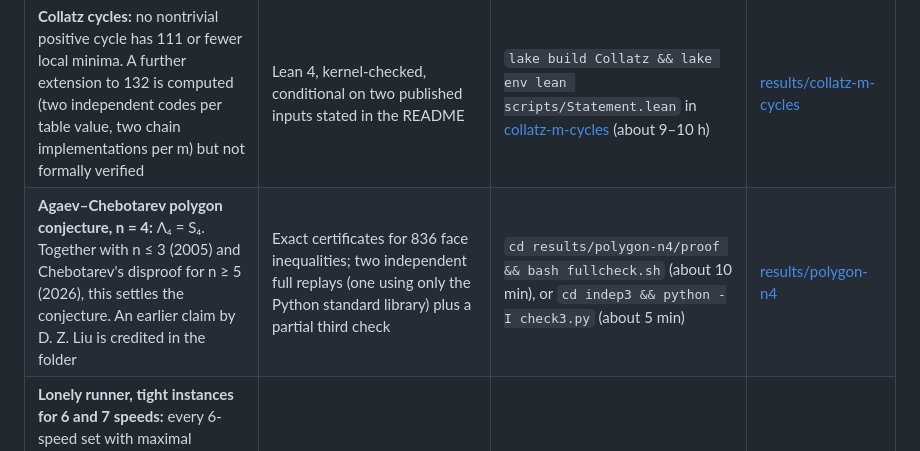
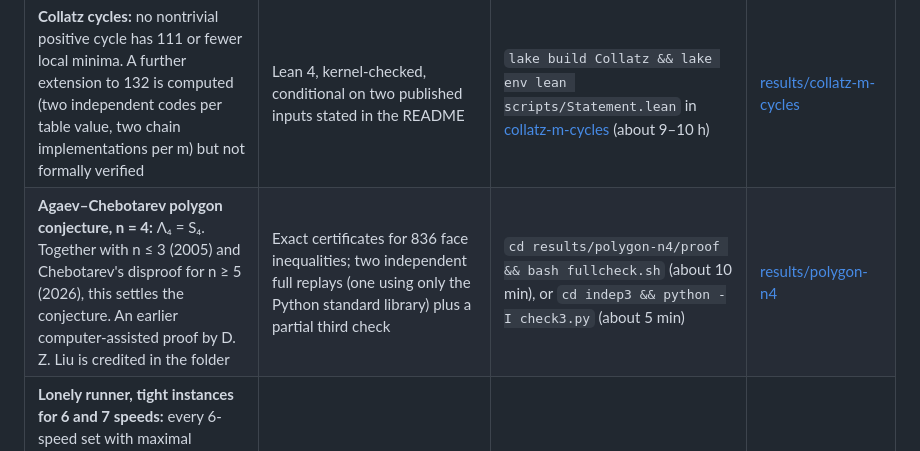
Before and after one commit to LeeMarshall1113/ai-math-results, a Markdown page: README.md, the part around the change. Rendered like a GitHub page.

```diff
--- a/README.md
+++ b/README.md
@@ -17,7 +17,7 @@ Each folder under `results/` has its own README with:
 | **Heptagon packing density:** every packing of congruent regular heptagons in the plane has density at most the Kuperberg double-lattice density (2/97)(-111 + 492u - 356u²), u = cos(π/7) ≈ 0.8927. Conjectured optimal; local optimality by Kallus–Kusner; method follows Hales–Kusner (pentagon) | Computer-assisted, AI-generated, not peer reviewed, not formally verified. Rigorous interval branch-and-bound (about 125.6M boxes, 0 stuck) plus a certified tube of 1,530 charts; two hostile AI audits; six checkpoint-resumed slices still being replayed. Certificates are rerunnable logs, not a stored per-box proof | `cd results/heptagon-packing`, then see the README (one slice takes minutes to hours) | [results/heptagon-packing](results/heptagon-packing) |
 | **Hadwiger covering in ℝ³:** every convex body in ℝ³ is covered by 13 smaller homothetic copies, so H₃ ≤ 13 (previously 14, Prymak 2023). Also corrects two points in the H₃ ≤ 14 argument | Exact LP certificate (7.56M leaves) checked by two separately written exact checkers; reduction formalised in Lean 4 with the certificate as an axiom | `cd results/hadwiger-h3/code && bash check_sample.sh` (about 4 min; full check about 45 CPU-hours with the Zenodo data) | [results/hadwiger-h3](results/hadwiger-h3) |
 | **Collatz cycles:** no nontrivial positive cycle has 111 or fewer local minima. A further extension to 132 is computed (two independent codes per table value, two chain implementations per m) but not formally verified | Lean 4, kernel-checked, conditional on two published inputs stated in the README | `lake build Collatz && lake env lean scripts/Statement.lean` in [collatz-m-cycles](https://github.com/LeeMarshall1113/collatz-m-cycles) (about 9–10 h) | [results/collatz-m-cycles](results/collatz-m-cycles) |
-| **Agaev–Chebotarev polygon conjecture, n = 4:** Λ₄ = S₄. Together with n ≤ 3 (2005) and Chebotarev's disproof for n ≥ 5 (2026), this settles the conjecture. An earlier claim by D. Z. Liu is credited in the folder | Exact certificates for 836 face inequalities; two independent full replays (one using only the Python standard library) plus a partial third check | `cd results/polygon-n4/proof && bash fullcheck.sh` (about 10 min), or `cd indep3 && python -I check3.py` (about 5 min) | [results/polygon-n4](results/polygon-n4) |
+| **Agaev–Chebotarev polygon conjecture, n = 4:** Λ₄ = S₄. Together with n ≤ 3 (2005) and Chebotarev's disproof for n ≥ 5 (2026), this settles the conjecture. An earlier computer-assisted proof by D. Z. Liu is credited in the folder | Exact certificates for 836 face inequalities; two independent full replays (one using only the Python standard library) plus a partial third check | `cd results/polygon-n4/proof && bash fullcheck.sh` (about 10 min), or `cd indep3 && python -I check3.py` (about 5 min) | [results/polygon-n4](results/polygon-n4) |
 | **Lonely runner, tight instances for 6 and 7 speeds:** every 6-speed set with maximal loneliness ≤ 1/7 is a dilate of (1,…,6); every 7-speed set with ≤ 1/8 is a dilate of (1..7), (1,2,3,4,5,7,12) or (1,4,5,6,7,11,13). Answers Perarnau–Serra's Problem 1 for 7 and 8 runners and gives Kravitz's Conjecture 8.3 for 7 and 8 speeds | Strict Malikiosis–Santos–Schymura bound (proved in full) plus prime gates; two independent implementations agree exactly | `cd results/lonely-runner-tight-6-7/code && bash run_all.sh` (about 2 h, one thread) | [results/lonely-runner-tight-6-7](results/lonely-runner-tight-6-7) |
 | **No torus with 10 convex quadrilateral faces:** no acoptic polyhedral torus in R³ has exactly 10 strictly convex quadrilateral faces. This is the F = 10 case of Grünbaum–Szilassi Conjecture 3.2; with Seamons's 11-face torus (2026) it settles which face counts occur | LRAT certificates checked by cake_lpr (a formally verified checker); two independently written encoders agree | `cd results/torus-quad10/code && LRAT_CHECK=cake_lpr bash check_all.sh` (about 2 min) | [results/torus-quad10](results/torus-quad10) |
 | **Geometric thickness of K14 is 4:** no straight-line drawing of K14 splits into 3 crossing-free layers. With the Dillencourt–Eppstein–Hirschberg upper bound (2000) this gives θ̄(K14) = 4, which completes the values of θ̄(K_n) for n ≤ 16 | SAT with LRAT proofs checked by cake_lpr (a formally verified checker); two independently written encoders with separate case trees agree | `cd results/thickness-k14/code && bash check_all.sh` (about 1 min; full re-certification `FULL=1 LRAT_CHECK=cake_lpr`, about 3.5 h on one thread) | [results/thickness-k14](results/thickness-k14) |
```
Also changed, not shown: results/heptagon-packing/PROOFS-DRAFT.md (+1 -1 lines), results/polygon-n4/README.md (+1 -1 lines).
